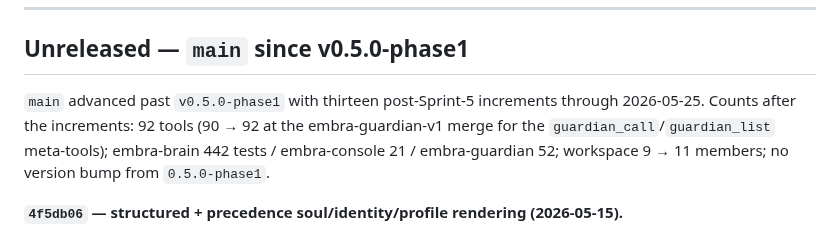
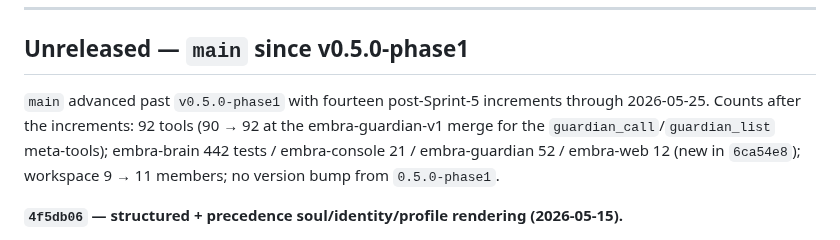
Before and after one commit to Ward-Software-Defined-Systems/embraOS, a Markdown page: docs/CHANGE-LOG.md, the part around one of its changes. GitHub-like rendering.

Commit message:
docs(change-log): catch up 6ca54e8 meter-pills entry, bump counts
Adds the post-Sprint-5 paragraph for `6ca54e8` (CPU/MEM/LOAD meter pills
in the embra-web topbar status bar) between `0f9d286` and the
feature-branch closing paragraph. Section-summary line bumped "thirteen
increments through 2026-05-25" → "fourteen ..." and "embra-brain 442 /
embra-console 21 / embra-guardian 52" → "... / embra-web 12 (new in
`6ca54e8`)" — the first tests in the embra-web crate, lifted from the
new `metrics.rs` parsers.

ARCHITECTURE.md gains the parallel Post-Sprint-5 narrative section in
the same chronological slot (4 paragraphs: problem state / backend /
frontend / tests-and-closure) — gitignored, local only, not in this
commit. README confirmed unchanged-required (no top-callout-worthy
operator surface — the meters appear in the existing topbar with no
new command, no new docs, no new install step). 1 file +5/-5 (one
summary-line edit and one new paragraph).

Co-Authored-By: Claude Opus 4.7 (1M context) <noreply@anthropic.com>

```diff
--- a/docs/CHANGE-LOG.md
+++ b/docs/CHANGE-LOG.md
@@ -8,7 +8,7 @@ Chronological merge log for `main`, anchored on tagged releases. Each entry's he
 
 ## Unreleased — `main` since v0.5.0-phase1
 
-`main` advanced past `v0.5.0-phase1` with thirteen post-Sprint-5 increments through 2026-05-25. Counts after the increments: 92 tools (90 → 92 at the embra-guardian-v1 merge for the `guardian_call`/`guardian_list` meta-tools); embra-brain 442 tests / embra-console 21 / embra-guardian 52; workspace 9 → 11 members; no version bump from `0.5.0-phase1`.
+`main` advanced past `v0.5.0-phase1` with fourteen post-Sprint-5 increments through 2026-05-25. Counts after the increments: 92 tools (90 → 92 at the embra-guardian-v1 merge for the `guardian_call`/`guardian_list` meta-tools); embra-brain 442 tests / embra-console 21 / embra-guardian 52 / embra-web 12 (new in `6ca54e8`); workspace 9 → 11 members; no version bump from `0.5.0-phase1`.
 
 **`4f5db06` — structured + precedence soul/identity/profile rendering (2026-05-15).**
 
```
Also changed, not shown: other parts of docs/CHANGE-LOG.md (+2 -0 lines).
